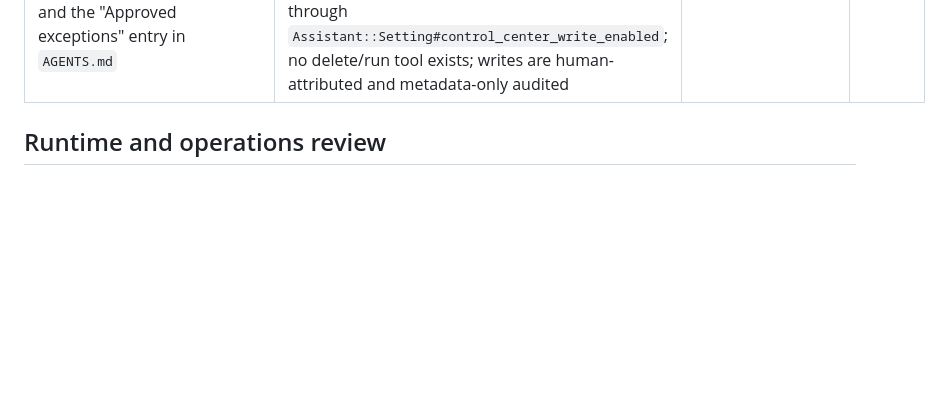
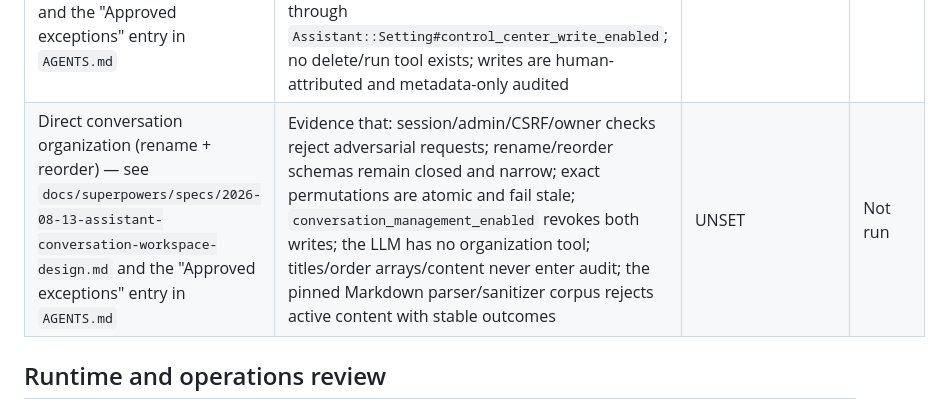
Before and after one commit to Brum3ns/hunter, a Markdown page: docs/security/hunter-assistant-production-checklist.md, the part around the change. Rendered like a GitHub page; blank space fills up the shorter version.

```diff
--- a/docs/security/hunter-assistant-production-checklist.md
+++ b/docs/security/hunter-assistant-production-checklist.md
@@ -64,6 +64,7 @@ mutable “latest” results.
 | Credential rotation drill | Old rejection/new health output | UNSET | Not run |
 | Live `docker compose up` acceptance run (no keys, empty keys, one real key, `docker compose config` secret review) | Operator-reported output for all four cases; `docker compose config` now inlines live environment-variable secret values rather than file paths, so its output must be captured only in redacted form for this record | UNSET | Not run |
 | Approval-free create + explicit edit (Whiterabbit templates + Ansible playbooks) — see `docs/superpowers/specs/2026-07-30-assistant-mcp-full-access-authoring-design.md` and the "Approved exceptions" entry in `AGENTS.md` | Evidence that: fail-closed validators reject every disallowed command/module and secret fixture with no mutation; create conflicts never overwrite; edits cover existing artifacts only by ID plus current `lock_version`, validate complete merged state, and reject stale versions; the four non-wildcard authoring scopes are independently revocable through `Assistant::Setting#control_center_write_enabled`; no delete/run tool exists; writes are human-attributed and metadata-only audited | UNSET | Not run |
+| Direct conversation organization (rename + reorder) — see `docs/superpowers/specs/2026-08-13-assistant-conversation-workspace-design.md` and the "Approved exceptions" entry in `AGENTS.md` | Evidence that: session/admin/CSRF/owner checks reject adversarial requests; rename/reorder schemas remain closed and narrow; exact permutations are atomic and fail stale; `conversation_management_enabled` revokes both writes; the LLM has no organization tool; titles/order arrays/content never enter audit; the pinned Markdown parser/sanitizer corpus rejects active content with stable outcomes | UNSET | Not run |
 
 ## Runtime and operations review
 
```
Also changed, not shown: AGENTS.md (+24 -0 lines), 1 other file.
